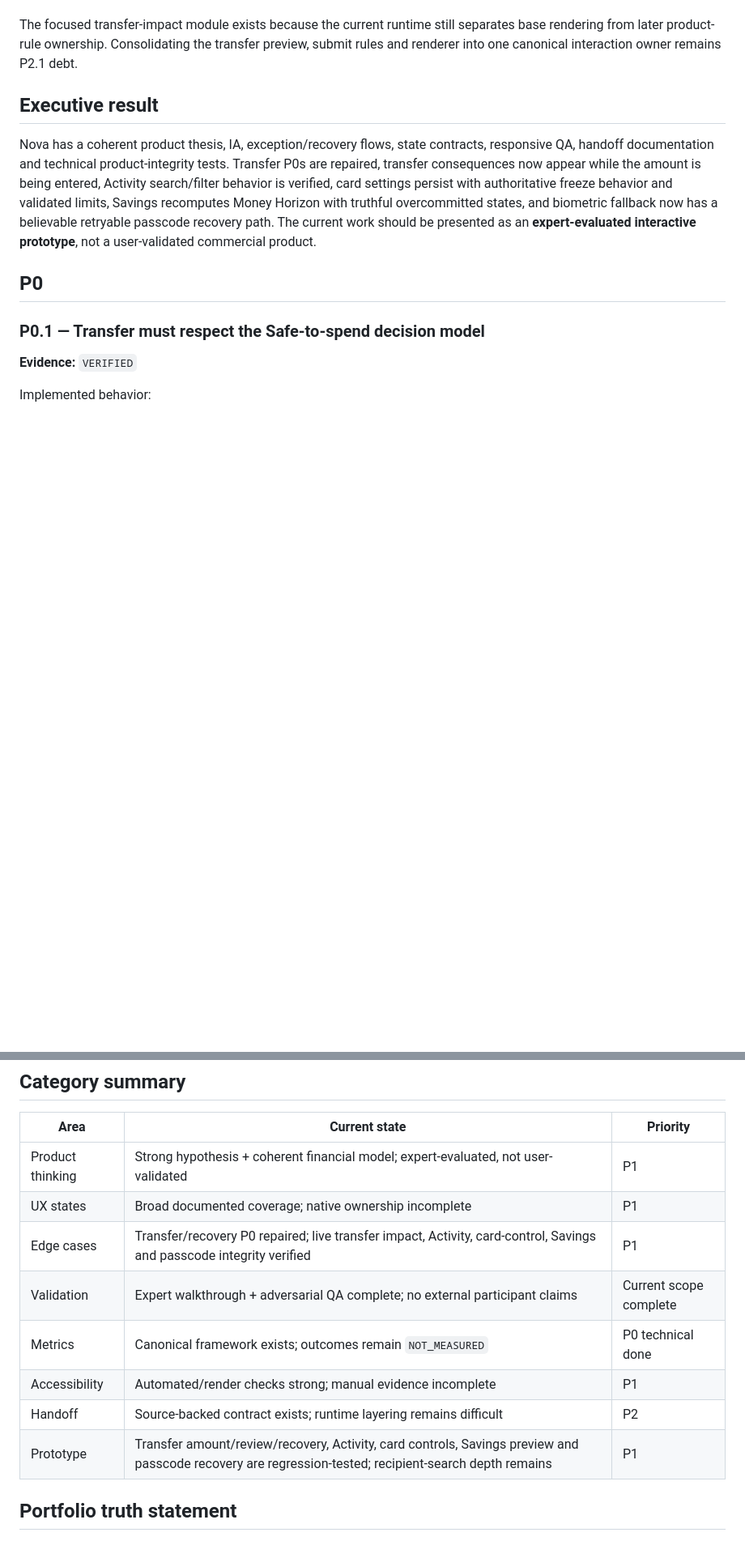
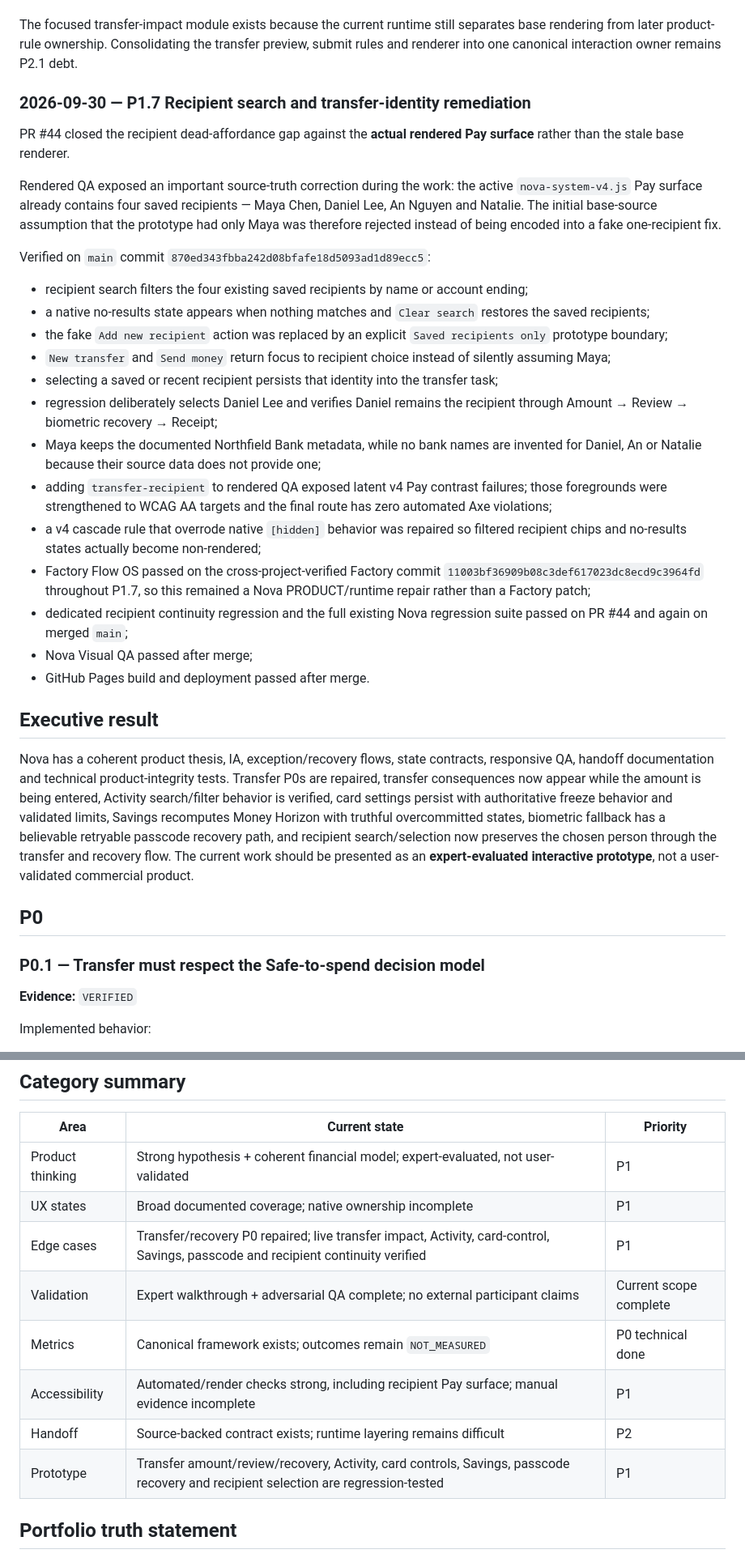
Before and after one commit to Ngh1aa/Nova, a Markdown page: docs/uiux/PRODUCT-DESIGN-AUDIT-2026-09-29.md, 2 parts joined by grey strips. Shown at 81% size. GitHub-like rendering; blank space fills up the shorter version.

Commit message:
docs: mark P1.7 recipient continuity verified

```diff
--- a/docs/uiux/PRODUCT-DESIGN-AUDIT-2026-09-29.md
+++ b/docs/uiux/PRODUCT-DESIGN-AUDIT-2026-09-29.md
@@ -142,9 +142,31 @@ Verified on `main` commit `eb6edc171b5ac0c2161f7d25c1ec34de020c58c4`:
 
 The focused transfer-impact module exists because the current runtime still separates base rendering from later product-rule ownership. Consolidating the transfer preview, submit rules and renderer into one canonical interaction owner remains P2.1 debt.
 
+### 2026-09-30 — P1.7 Recipient search and transfer-identity remediation
+
+PR #44 closed the recipient dead-affordance gap against the **actual rendered Pay surface** rather than the stale base renderer.
+
+Rendered QA exposed an important source-truth correction during the work: the active `nova-system-v4.js` Pay surface already contains four saved recipients — Maya Chen, Daniel Lee, An Nguyen and Natalie. The initial base-source assumption that the prototype had only Maya was therefore rejected instead of being encoded into a fake one-recipient fix.
+
+Verified on `main` commit `870ed343fbba242d08bfafe18d5093ad1d89ecc5`:
+
+- recipient search filters the four existing saved recipients by name or account ending;
+- a native no-results state appears when nothing matches and `Clear search` restores the saved recipients;
+- the fake `Add new recipient` action was replaced by an explicit `Saved recipients only` prototype boundary;
+- `New transfer` and `Send money` return focus to recipient choice instead of silently assuming Maya;
+- selecting a saved or recent recipient persists that identity into the transfer task;
+- regression deliberately selects Daniel Lee and verifies Daniel remains the recipient through Amount → Review → biometric recovery → Receipt;
+- Maya keeps the documented Northfield Bank metadata, while no bank names are invented for Daniel, An or Natalie because their source data does not provide one;
+- adding `transfer-recipient` to rendered QA exposed latent v4 Pay contrast failures; those foregrounds were strengthened to WCAG AA targets and the final route has zero automated Axe violations;
+- a v4 cascade rule that overrode native `[hidden]` behavior was repaired so filtered recipient chips and no-results states actually become non-rendered;
+- Factory Flow OS passed on the cross-project-verified Factory commit `11003bf36909b08c3def617023dc8ecd9c3964fd` throughout P1.7, so this remained a Nova PRODUCT/runtime repair rather than a Factory patch;
+- dedicated recipient continuity regression and the full existing Nova regression suite passed on PR #44 and again on merged `main`;
+- Nova Visual QA passed after merge;
+- GitHub Pages build and deployment passed after merge.
+
 ## Executive result
 
-Nova has a coherent product thesis, IA, exception/recovery flows, state contracts, responsive QA, handoff documentation and technical product-integrity tests. Transfer P0s are repaired, transfer consequences now appear while the amount is being entered, Activity search/filter behavior is verified, card settings persist with authoritative freeze behavior and validated limits, Savings recomputes Money Horizon with truthful overcommitted states, and biometric fallback now has a believable retryable passcode recovery path. The current work should be presented as an **expert-evaluated interactive prototype**, not a user-validated commercial product.
+Nova has a coherent product thesis, IA, exception/recovery flows, state contracts, responsive QA, handoff documentation and technical product-integrity tests. Transfer P0s are repaired, transfer consequences now appear while the amount is being entered, Activity search/filter behavior is verified, card settings persist with authoritative freeze behavior and validated limits, Savings recomputes Money Horizon with truthful overcommitted states, biometric fallback has a believable retryable passcode recovery path, and recipient search/selection now preserves the chosen person through the transfer and recovery flow. The current work should be presented as an **expert-evaluated interactive prototype**, not a user-validated commercial product.
 
 ## P0
 
@@ -341,12 +374,12 @@ Recruiter-visible material should show trade-offs such as balance-first vs Money
 |---|---|---|
 | Product thinking | Strong hypothesis + coherent financial model; expert-evaluated, not user-validated | P1 |
 | UX states | Broad documented coverage; native ownership incomplete | P1 |
-| Edge cases | Transfer/recovery P0 repaired; live transfer impact, Activity, card-control, Savings and passcode integrity verified | P1 |
+| Edge cases | Transfer/recovery P0 repaired; live transfer impact, Activity, card-control, Savings, passcode and recipient continuity verified | P1 |
 | Validation | Expert walkthrough + adversarial QA complete; no external participant claims | Current scope complete |
 | Metrics | Canonical framework exists; outcomes remain `NOT_MEASURED` | P0 technical done |
-| Accessibility | Automated/render checks strong; manual evidence incomplete | P1 |
+| Accessibility | Automated/render checks strong, including recipient Pay surface; manual evidence incomplete | P1 |
 | Handoff | Source-backed contract exists; runtime layering remains difficult | P2 |
-| Prototype | Transfer amount/review/recovery, Activity, card controls, Savings preview and passcode recovery are regression-tested; recipient-search depth remains | P1 |
+| Prototype | Transfer amount/review/recovery, Activity, card controls, Savings, passcode recovery and recipient selection are regression-tested | P1 |
 
 ## Portfolio truth statement
 
```
Also changed, not shown: other parts of docs/uiux/PRODUCT-DESIGN-AUDIT-2026-09-29.md (+16 -5 lines).
